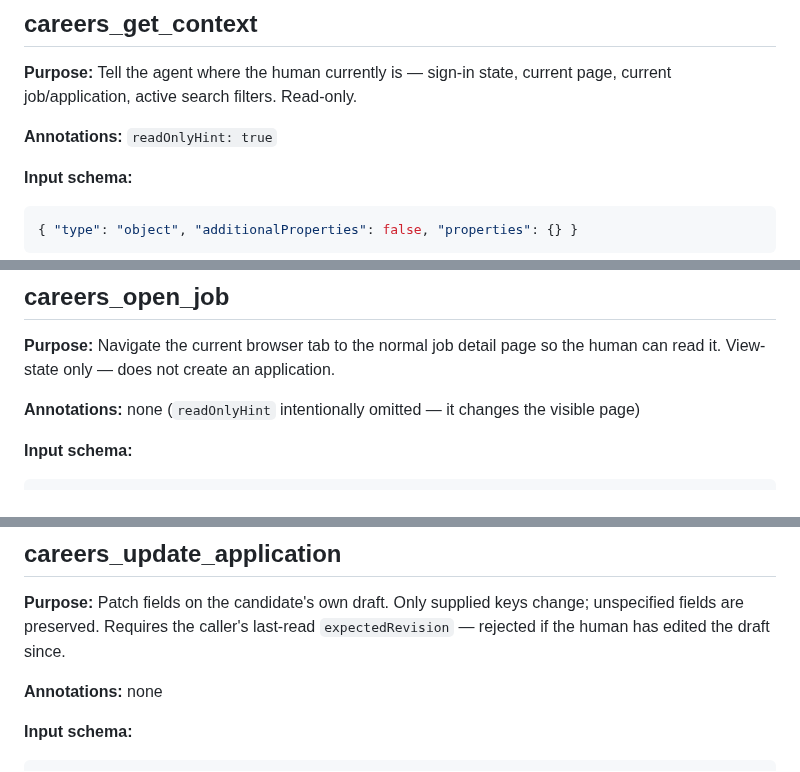
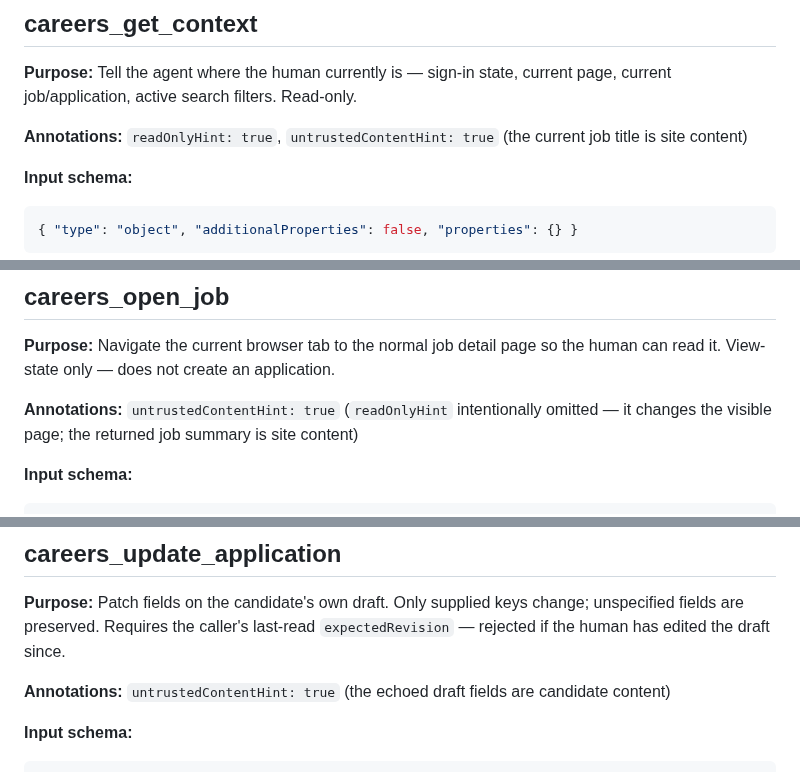
Before and after one commit to alliecatowo/careers-webmcp, a Markdown page: docs/webmcp-tools.md, 3 parts joined by grey strips. Rendered like a GitHub page.

```diff
--- a/docs/webmcp-tools.md
+++ b/docs/webmcp-tools.md
@@ -19,7 +19,7 @@ See "Errors" at the bottom for the full code list.
 
 **Purpose:** Tell the agent where the human currently is — sign-in state, current page, current job/application, active search filters. Read-only.
 
-**Annotations:** `readOnlyHint: true`
+**Annotations:** `readOnlyHint: true`, `untrustedContentHint: true` (the current job title is site content)
 
 **Input schema:**
 
@@ -140,7 +140,7 @@ See "Errors" at the bottom for the full code list.
 
 **Purpose:** Navigate the current browser tab to the normal job detail page so the human can read it. View-state only — does not create an application.
 
-**Annotations:** none (`readOnlyHint` intentionally omitted — it changes the visible page)
+**Annotations:** `untrustedContentHint: true` (`readOnlyHint` intentionally omitted — it changes the visible page; the returned job summary is site content)
 
 **Input schema:**
 
@@ -299,7 +299,7 @@ Both optional; if neither is supplied, falls back to the current application fro
 
 **Purpose:** Patch fields on the candidate's own draft. Only supplied keys change; unspecified fields are preserved. Requires the caller's last-read `expectedRevision` — rejected if the human has edited the draft since.
 
-**Annotations:** none
+**Annotations:** `untrustedContentHint: true` (the echoed draft fields are candidate content)
 
 **Input schema:**
 
```
Also changed, not shown: other parts of docs/webmcp-tools.md (+1 -1 lines), README.md (+4 -2 lines), docs/media/01-jobs-index.png, docs/media/02-job-detail.png, docs/media/03-application-coedit.png, docs/media/04-my-account.png, docs/media/05-export-view.png (added), 3 other files.
